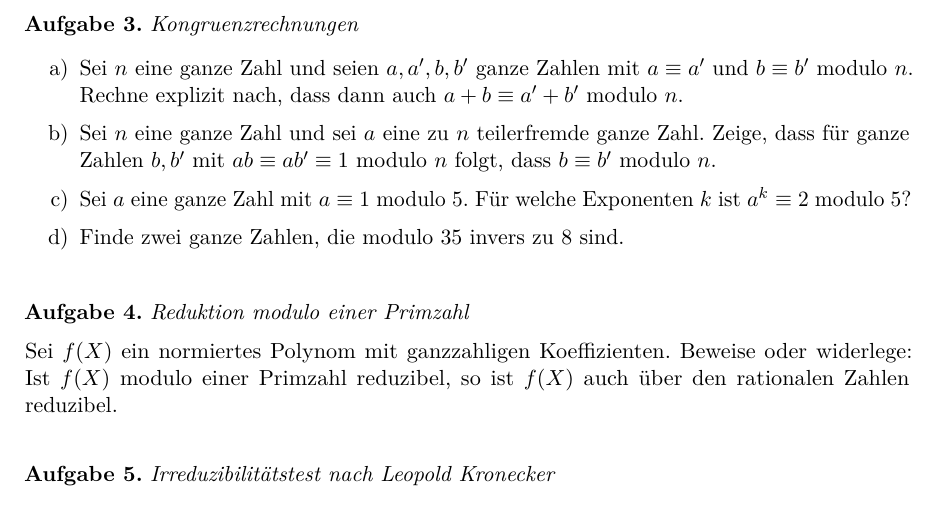
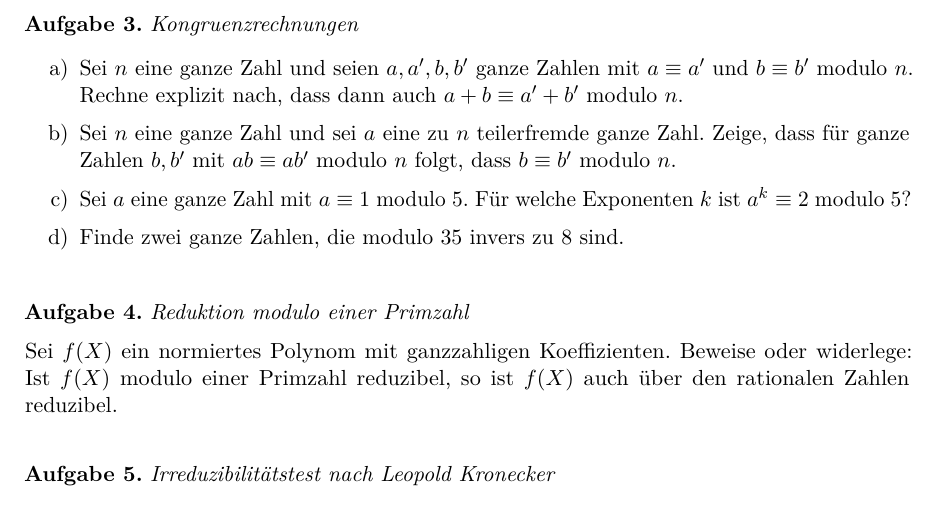
Before and after one commit to iblech/algebra, a LaTeX problem sheet (uebung08.tex): part of the page, cut so that both start at the same text. Compiled offline with pdfLaTeX.

Commit message:
Angabe der Kürzbarkeitsaufgabe verbessert

```diff
--- a/uebung08.tex
+++ b/uebung08.tex
@@ -98,7 +98,7 @@ X$, dessen Inhalt~$\frac{1}{3}$ ist.
 a'$ und~$b \equiv b'$ modulo~$n$. Rechne explizit nach, dass dann auch~$a+b
 \equiv a'+b'$ modulo~$n$.
 \item Sei~$n$ eine ganze Zahl und sei~$a$ eine zu~$n$ teilerfremde ganze Zahl.
-Zeige, dass für ganze Zahlen~$b, b'$ mit~$a b \equiv a b' \equiv 1$ modulo~$n$
+Zeige, dass für ganze Zahlen~$b, b'$ mit~$a b \equiv a b'$ modulo~$n$
 folgt, dass~$b \equiv b'$ modulo~$n$.
 \item Sei~$a$ eine ganze Zahl mit~$a \equiv 1$ modulo~$5$. Für welche
 Exponenten~$k$ ist~$a^k \equiv 2$ modulo~$5$?
@@ -133,11 +133,12 @@ kongruent zu~$1$ ist.
 modulo~$35$. Ein anderes ist~$-13$.
 
 \emph{Bemerkung:} Allgemein kann man ein Inverses einer ganzen Zahl~$a$
-modulo~$n$ stets so berechnen: Zunächst bestimmt man eine Bézoutdarstellung~$d
-= p \cdot a + q \cdot n$ des größten gemeinsamen Teilers von~$a$ und~$n$, $d
-\geq 1$. Ist~$d \neq 1$, so ist~$a$ modulo~$n$ nicht invertierbar. Andernfalls
-folgt~$1 \equiv p \cdot a + 0$ modulo~$n$, also ist~$p$ ein Inverses zu~$a$
-modulo~$n$.
+modulo~$n$ stets so berechnen (vgl. Proposition~3.20): Zunächst bestimmt man
+eine Bézoutdarstellung~$d = p \cdot a + q \cdot n$ des größten gemeinsamen
+Teilers von~$a$ und~$n$, $d \geq 1$. Ist~$d \neq 1$, so ist~$a$ modulo~$n$
+nicht invertierbar. Andernfalls folgt~$1 \equiv p \cdot a + 0$ modulo~$n$, also
+ist~$p$ ein Inverses zu~$a$ modulo~$n$. Eine mögliche Bézoutdarstellung hier
+ist~$1 = (-13) \cdot 8 + 3 \cdot 35$.
 \end{loesungE}
 \end{aufgabe}
 
```
Also changed, not shown: loesung08.pdf, uebung08.pdf.
